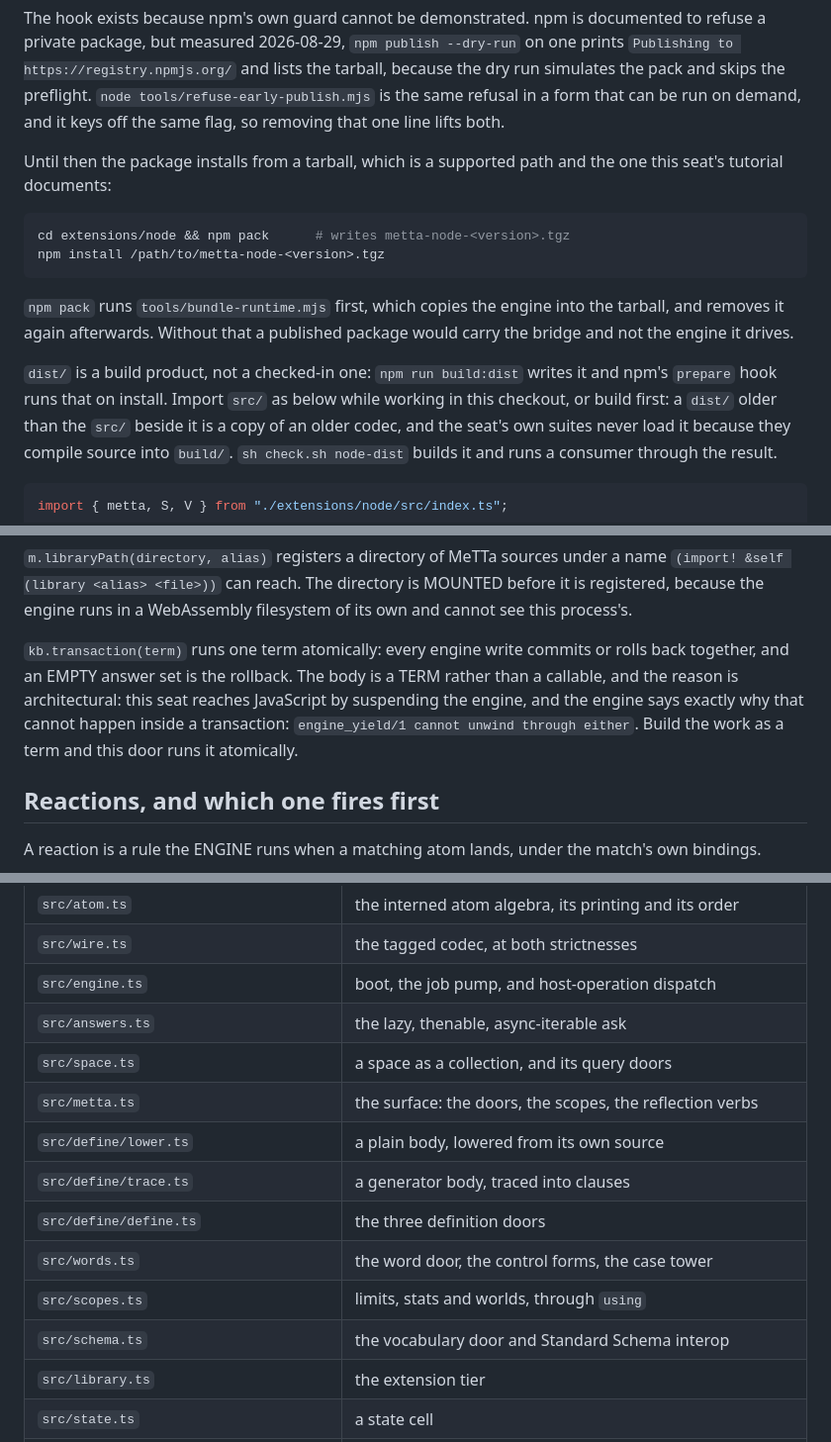
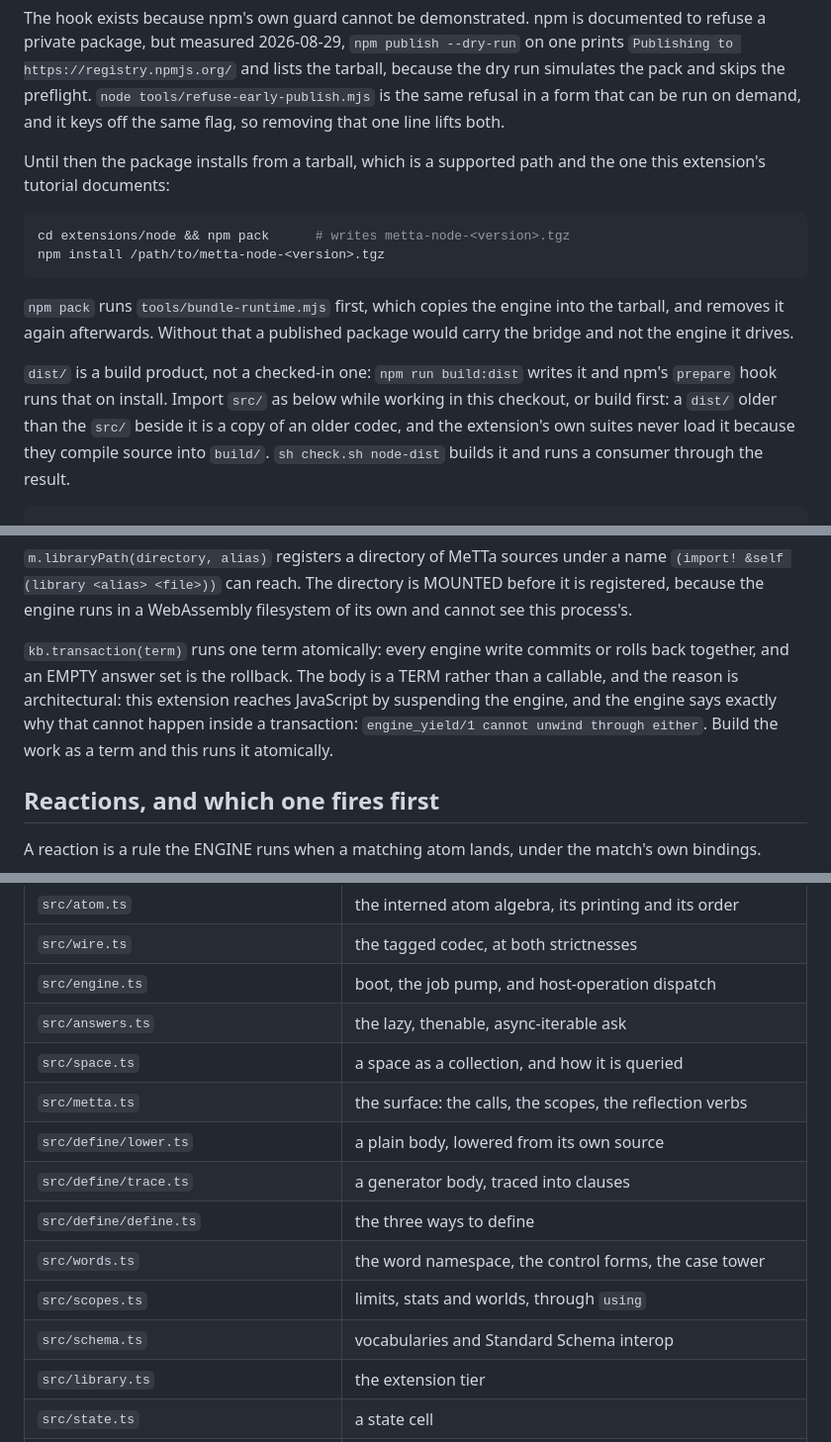
Before and after one commit to MesTTo/TSMeTTa, a Markdown page: README.md, 3 parts joined by grey strips. Shown at 99% size. Rendered like a GitHub page.

````diff
--- a/README.md
+++ b/README.md
@@ -31,7 +31,7 @@ is the same refusal in a form that can be run on demand, and it keys off the
 same flag, so removing that one line lifts both.
 
 Until then the package installs from a tarball, which is a supported path and
-the one this seat's tutorial documents:
+the one this extension's tutorial documents:
 
 ```sh
 cd extensions/node && npm pack      # writes metta-node-<version>.tgz
@@ -45,7 +45,7 @@ would carry the bridge and not the engine it drives.
 `dist/` is a build product, not a checked-in one: `npm run build:dist` writes
 it and npm's `prepare` hook runs that on install. Import `src/` as below while
 working in this checkout, or build first: a `dist/` older than the `src/`
-beside it is a copy of an older codec, and the seat's own suites never load it
+beside it is a copy of an older codec, and the extension's own suites never load it
 because they compile source into `build/`. `sh check.sh node-dist` builds it
 and runs a consumer through the result.
 
@@ -757,10 +757,10 @@ filesystem of its own and cannot see this process's.
 
 `kb.transaction(term)` runs one term atomically: every engine write commits or
 rolls back together, and an EMPTY answer set is the rollback. The body is a
-TERM rather than a callable, and the reason is architectural: this seat
+TERM rather than a callable, and the reason is architectural: this extension
 reaches JavaScript by suspending the engine, and the engine says exactly why
 that cannot happen inside a transaction: `engine_yield/1 cannot unwind through
-either`. Build the work as a term and this door runs it atomically.
+either`. Build the work as a term and this runs it atomically.
 
 ## Reactions, and which one fires first
 
@@ -1363,14 +1363,14 @@ sh bench.sh --update              # re-pin, after reviewing the workload
 | `src/wire.ts` | the tagged codec, at both strictnesses |
 | `src/engine.ts` | boot, the job pump, and host-operation dispatch |
 | `src/answers.ts` | the lazy, thenable, async-iterable ask |
-| `src/space.ts` | a space as a collection, and its query doors |
-| `src/metta.ts` | the surface: the doors, the scopes, the reflection verbs |
+| `src/space.ts` | a space as a collection, and how it is queried |
+| `src/metta.ts` | the surface: the calls, the scopes, the reflection verbs |
 | `src/define/lower.ts` | a plain body, lowered from its own source |
 | `src/define/trace.ts` | a generator body, traced into clauses |
-| `src/define/define.ts` | the three definition doors |
-| `src/words.ts` | the word door, the control forms, the case tower |
+| `src/define/define.ts` | the three ways to define |
+| `src/words.ts` | the word namespace, the control forms, the case tower |
 | `src/scopes.ts` | limits, stats and worlds, through `using` |
-| `src/schema.ts` | the vocabulary door and Standard Schema interop |
+| `src/schema.ts` | vocabularies and Standard Schema interop |
 | `src/library.ts` | the extension tier |
 | `src/state.ts` | a state cell |
 | `src/errors.ts` | the error family, one subclass per condition |
````
Also changed, not shown: other parts of README.md (+17 -17 lines).
